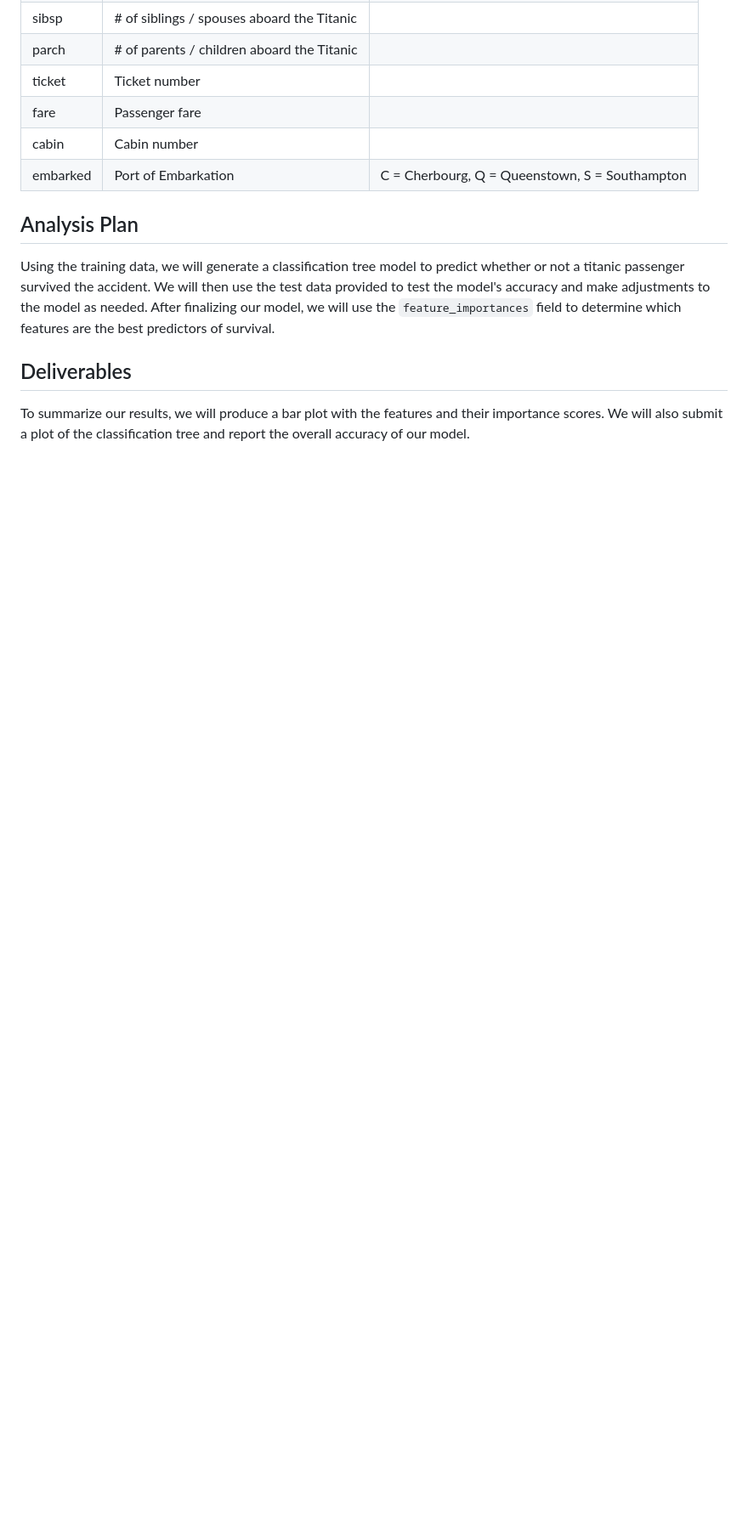
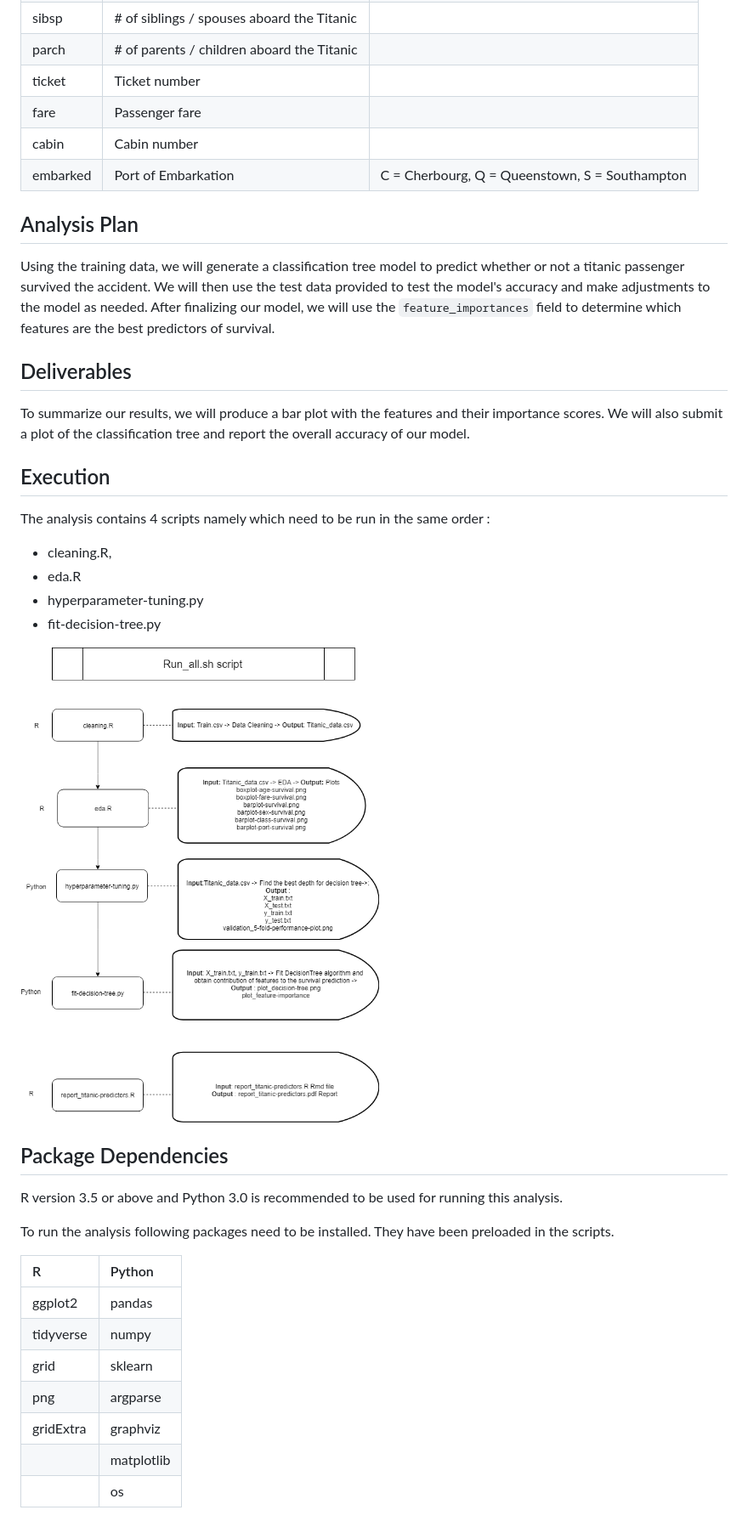
Before and after one commit to Birinder1469/DSCI-522_Titanic-Survival-Prediction, a Markdown page: README.md, the part around the change. Shown: that part at 85% size. Drawn GitHub-style; pictures changed too: doc/Execution_workflow.png (added); blank space fills up the shorter version.

Commit message:
Updated read me file with workflow

```diff
--- a/README.md
+++ b/README.md
@@ -30,3 +30,34 @@ Using the training data, we will generate a classification tree model to predict
 ## Deliverables
 
 To summarize our results, we will produce a bar plot with the features and their importance scores. We will also submit a plot of the classification tree and report the overall accuracy of our model.
+
+## Execution
+
+The analysis contains 4 scripts namely which need to be run in the same order :
+- cleaning.R,
+- eda.R
+- hyperparameter-tuning.py
+- fit-decision-tree.py
+
+![Execution workflow](doc/Execution_workflow.png)
+
+
+
+
+
+
+## Package Dependencies
+R version 3.5 or above and Python 3.0 is recommended to be used for running this analysis.
+
+To run the analysis following packages need to be installed.
+They have been preloaded in the scripts.
+
+| R     | Python    |
+| :------------- | :------------- |
+| ggplot2       | pandas      |
+| tidyverse       | numpy       |
+| grid       | sklearn     |
+| png       | argparse       |
+| gridExtra       | graphviz       |
+|       | matplotlib       |
+|        | os       |
```
